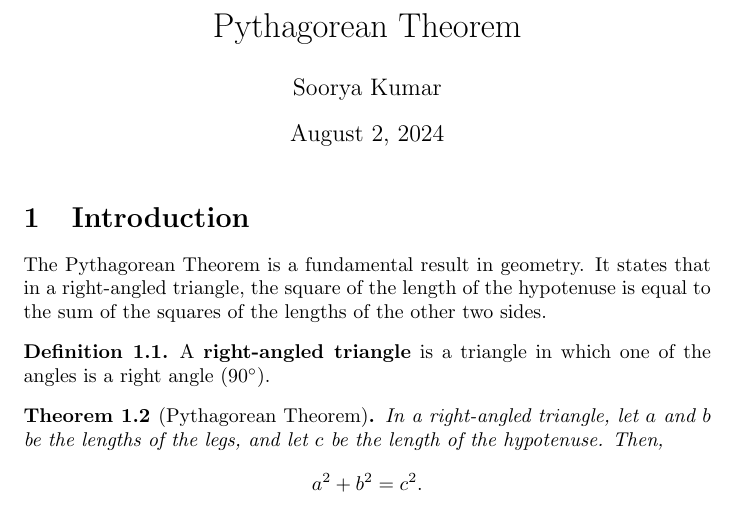
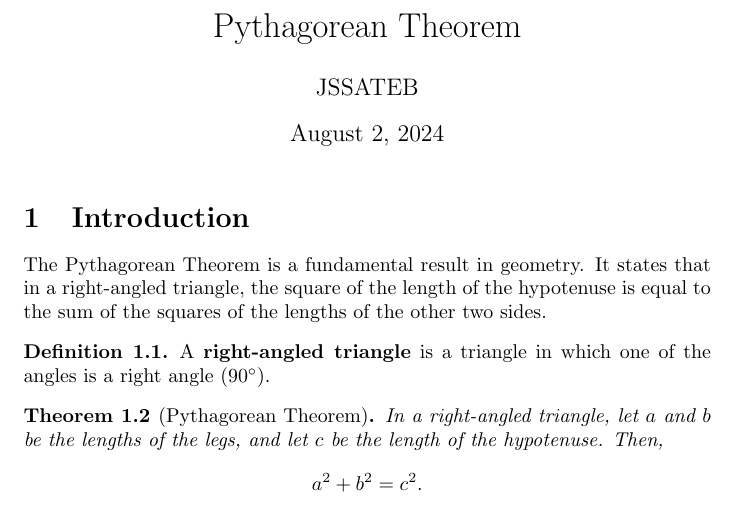
Before and after one commit to sooryakumar9/latex-programs, a LaTeX document (p8.1.tex): part of the page, cut so that both start at the same text. Compiled offline with pdfLaTeX.

Commit message:
Update p8.1.tex

```diff
--- a/p8.1.tex
+++ b/p8.1.tex
@@ -10,7 +10,7 @@
 \newtheorem{definition}[theorem]{Definition}
 
 \title{Pythagorean Theorem}
-\author{Soorya Kumar}
+\author{JSSATEB}
 \date{\today}
 
 \begin{document}
```
